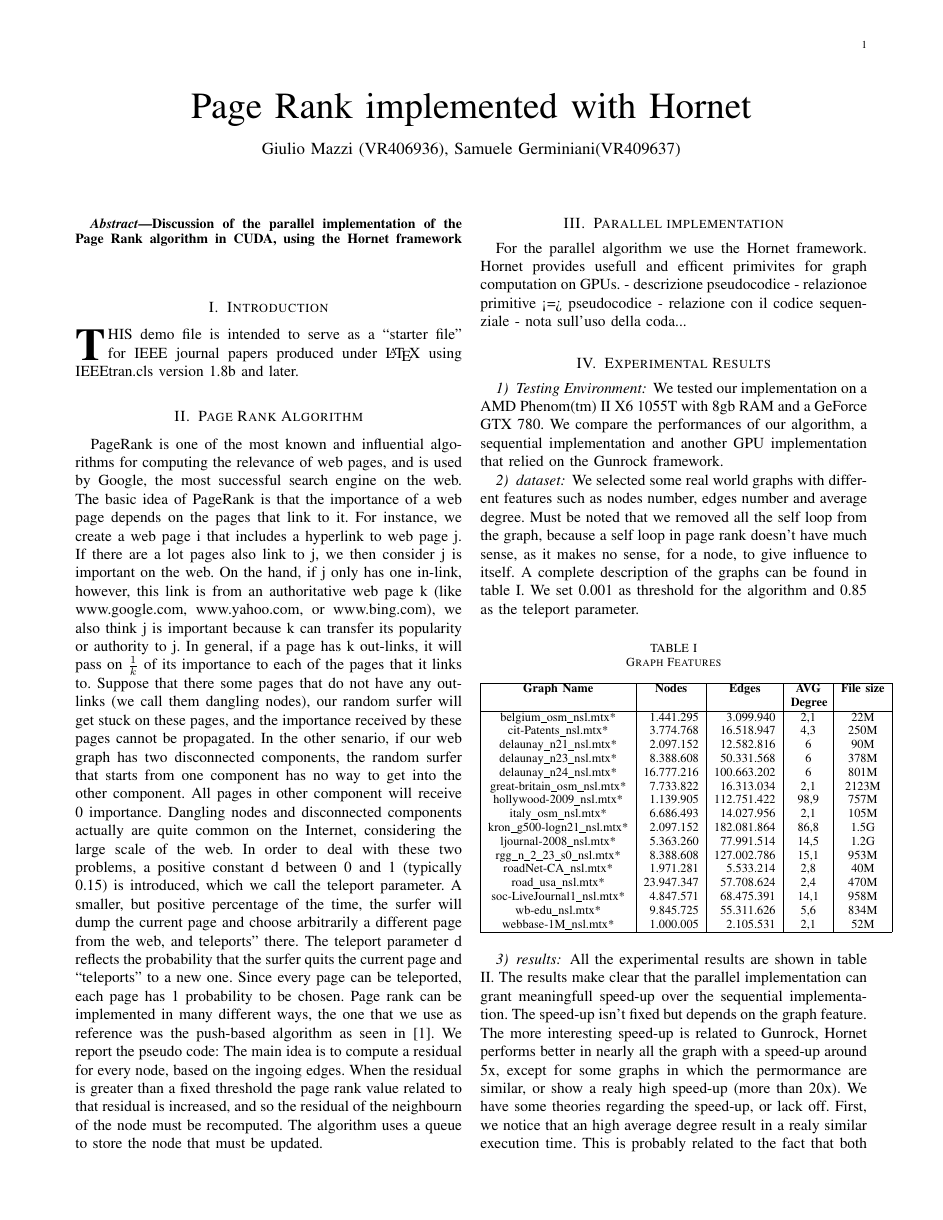
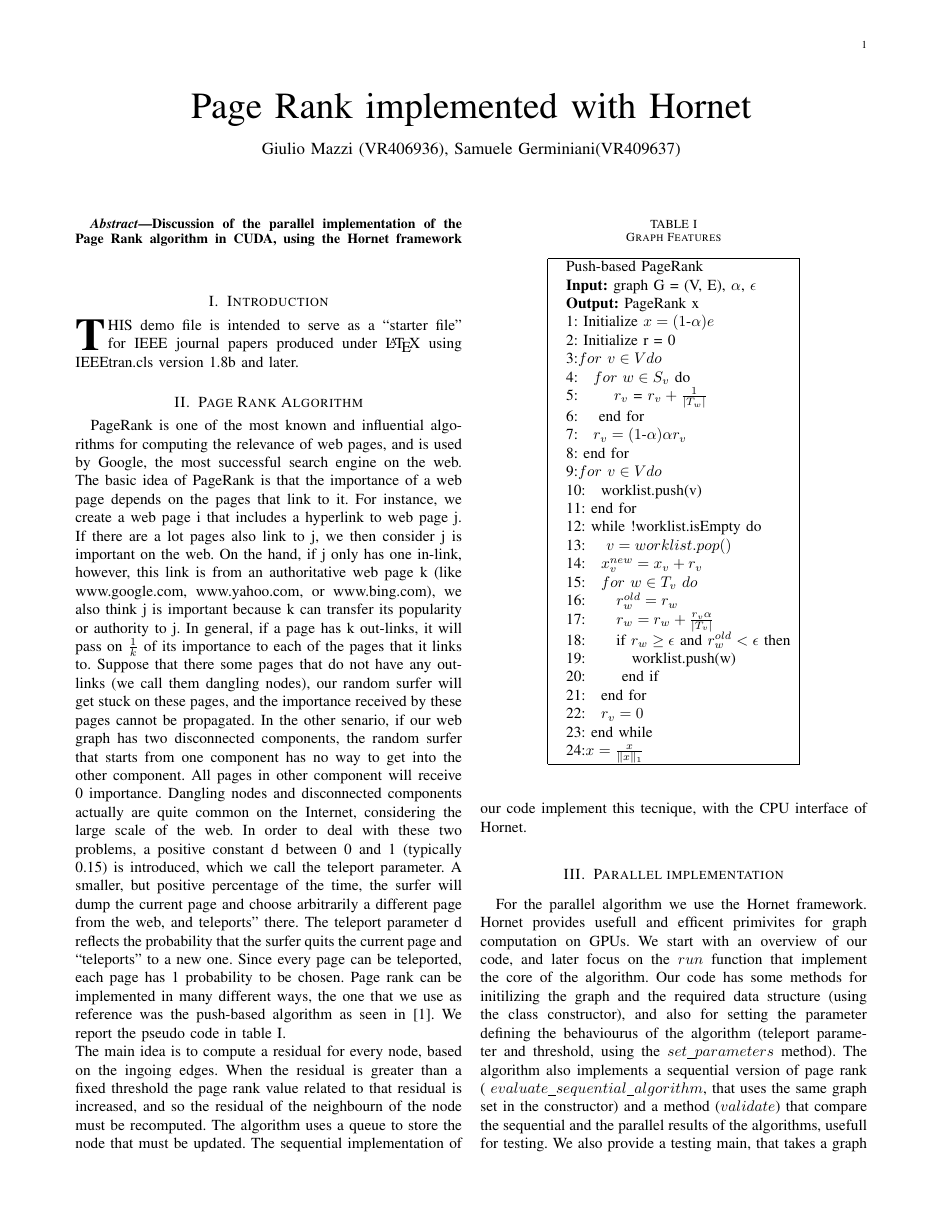
Before and after one commit to GiuMaz/relazione, a LaTeX paper (relazione.tex): page 1 of 2. Compiled offline with pdfLaTeX.

Commit message:
pseudocode and overview of parallel

```diff
--- a/relazione.tex
+++ b/relazione.tex
@@ -58,17 +58,72 @@ surfer quits the current page and “teleports” to a new one. Since every page
 can be teleported, each page has 1 probability to be chosen.
 Page rank can be implemented in many different ways, the one that we use as
 reference was the push-based algorithm as seen in \cite{PR}.
-We report the pseudo code:
-% ......
+We report the pseudo code in table \ref{pseudocode}.\\
 The main idea is to compute a residual for every node, based on the ingoing
 edges. When the residual is greater than a fixed threshold the
 page rank value related to that residual is increased, and so the residual of
 the neighbourn of the node must be recomputed. The algorithm uses a queue to
 store the node that must be updated.
+The sequential implementation of our code implement this tecnique, with the
+CPU interface of Hornet.
 
+\begin{table}[]
+\centering
+\caption{Graph Features}
+\label{pseudocode}
+\normalsize
+\begin{tabular}{|l|}
+\hline
+\begin{tabular}[l]{l @{}c@{}}
+Push-based PageRank \\
+\textbf{Input:} graph G = (V, E), $\alpha$, $\epsilon$  \\
+\textbf{Output:} PageRank x \\
+1: Initialize $x = (1 \mbox{-} \alpha)e$ \\
+2: Initialize r = 0 \\
+3:$for$ $ v \in  V do $\\
+4:\quad $for$ $ w \in  S_v $ do \\
+5: \quad \quad $r_v$  = $r_v  + \frac{1}{|T_w|}$\\
+6: \quad end for \\
+7:\quad $r_v  = (1  \mbox{-} \alpha )\alpha r_v$ \\
+8: end for \\
+9:$ for$ $ v \in  V do$\\
+10:\quad worklist.push(v) \\
+11: end for \\
+12: while !worklist.isEmpty do \\
+13: \quad $v = worklist.pop()$ \\
+14:\quad $x^{new}_v = x_v + r_v$ \\
+15:\quad $for$ $ w \in  T_v$ $  do$ \\
+16:\quad \quad $r^{old}_w = r_w$ \\
+17:\quad \quad $r_w  = r_w  + \frac{r_v \alpha }{|T_v |}$\\
+18:\quad \quad if $r_w  \geq \epsilon$  and  $r^{old}_w < \epsilon$  then \\
+19:\quad \quad \quad worklist.push(w) \\
+20: \quad \quad  end if \\
+21:\quad  end for \\
+22:\quad $r_v  = 0$ \\
+23: end while \\
+24:$ x = \frac{x}{\parallel x \parallel _1}$\\
+\end{tabular} \\ \hline
+\end{tabular}
+\end{table}
 \section{Parallel implementation}
 For the parallel algorithm we use the Hornet framework. Hornet provides
 usefull and efficent primivites for graph computation on GPUs.
+We start with an overview of our code, and later focus on the ${run}$ function
+that implement the core of the algorithm.
+Our code has some methods for initilizing the graph and the required data
+structure (using the class constructor), and also for setting the parameter
+defining the behaviourus of the algorithm (teleport parameter and threshold,
+using the ${set\_parameters}$ method).
+The algorithm also implements a sequential version of page rank (
+${evaluate\_sequential\_algorithm}$, that uses the same graph set in the constructor)
+and a method (${validate}$) that compare the sequential and the parallel
+results of the algorithms, usefull for testing.
+We also provide a testing main, that takes a graph from the standard input
+and runs the algorithm on it, reporting a summary of the result.
+
+
+
+
 - descrizione pseudocodice
 - relazionoe primitive <=> pseudocodice
 - relazione con il codice sequenziale
```
Also changed, not shown: relazione.tex (2 more changed lines).
